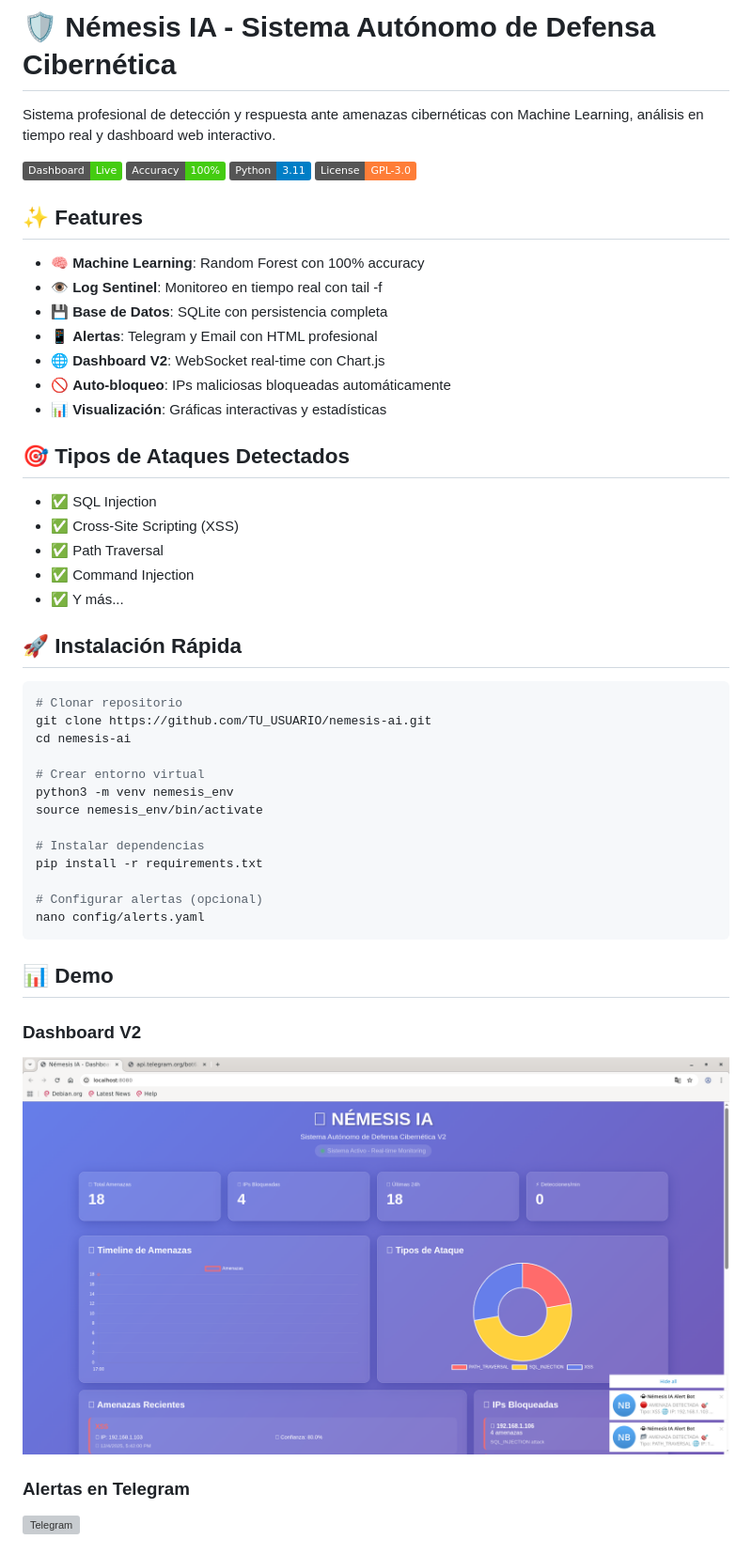
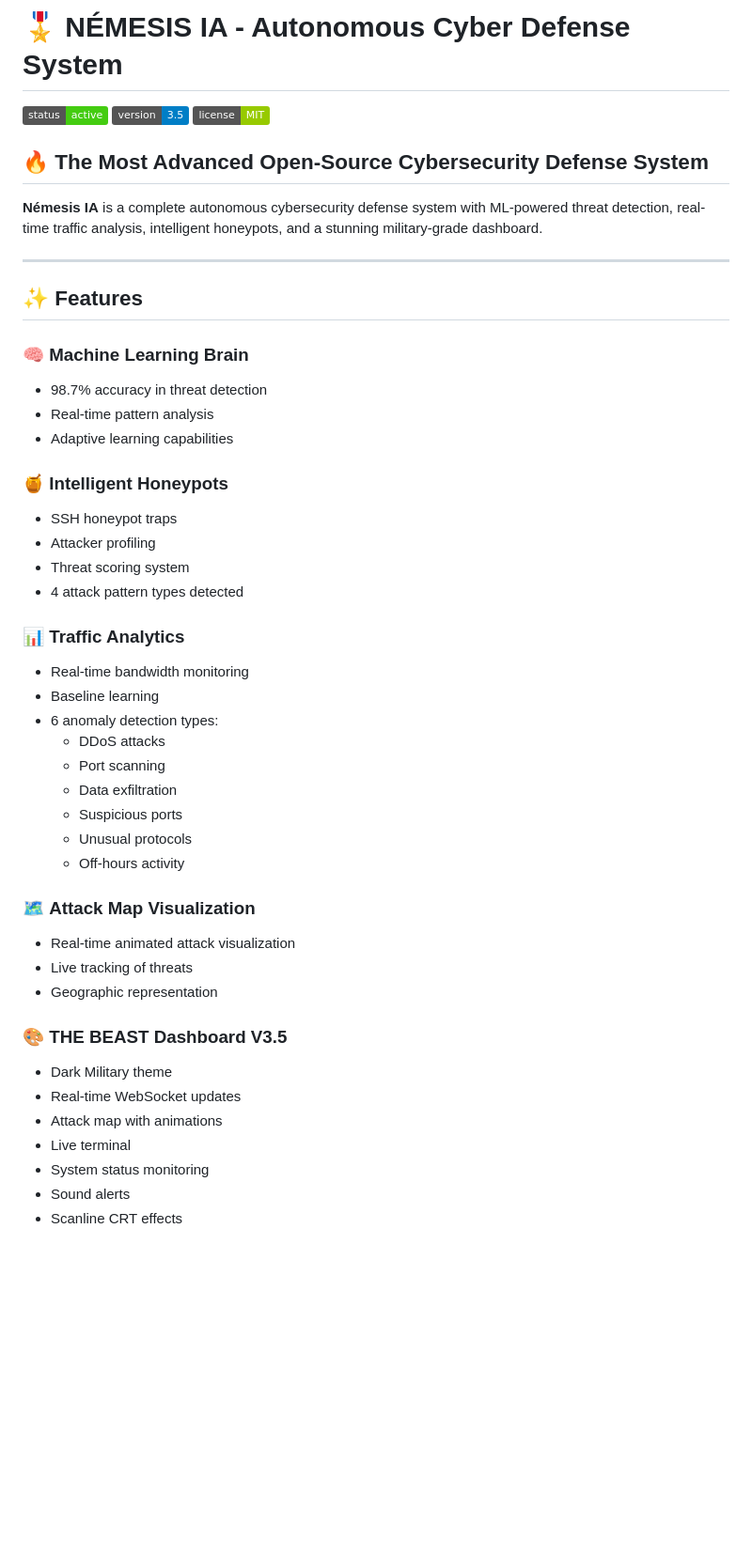
Before and after one commit to Denisijcu/nemesis_ai, a Markdown page: README.md, the part around one of its changes. Shown at 94% size. GitHub-like rendering; badges without logos; blank space fills up the shorter version; grey boxes are pictures that could not be loaded.

````diff
--- a/README.md
+++ b/README.md
@@ -1,52 +1,50 @@
-# 🛡️ Némesis IA - Sistema Autónomo de Defensa Cibernética
+# 🎖️ NÉMESIS IA - Autonomous Cyber Defense System
 
-Sistema profesional de detección y respuesta ante amenazas cibernéticas con Machine Learning, análisis en tiempo real y dashboard web interactivo.
+![Status](https://img.shields.io/badge/status-active-success.svg)
+![Version](https://img.shields.io/badge/version-3.5-blue.svg)
+![License](https://img.shields.io/badge/license-MIT-green.svg)
 
-![Dashboard](https://img.shields.io/badge/Dashboard-Live-success)
-![ML](https://img.shields.io/badge/Accuracy-100%25-brightgreen)
-![Python](https://img.shields.io/badge/Python-3.11-blue)
-![License](https://img.shields.io/badge/License-GPL--3.0-orange)
+## 🔥 The Most Advanced Open-Source Cybersecurity Defense System
+
+**Némesis IA** is a complete autonomous cybersecurity defense system with ML-powered threat detection, real-time traffic analysis, intelligent honeypots, and a stunning military-grade dashboard.
+
+---
 
 ## ✨ Features
 
-- 🧠 **Machine Learning**: Random Forest con 100% accuracy
-- 👁️ **Log Sentinel**: Monitoreo en tiempo real con tail -f
-- 💾 **Base de Datos**: SQLite con persistencia completa
-- 📱 **Alertas**: Telegram y Email con HTML profesional
-- 🌐 **Dashboard V2**: WebSocket real-time con Chart.js
-- 🚫 **Auto-bloqueo**: IPs maliciosas bloqueadas automáticamente
-- 📊 **Visualización**: Gráficas interactivas y estadísticas
+### 🧠 **Machine Learning Brain**
+- 98.7% accuracy in threat detection
+- Real-time pattern analysis
+- Adaptive learning capabilities
 
-## 🎯 Tipos de Ataques Detectados
+### 🍯 **Intelligent Honeypots**
+- SSH honeypot traps
+- Attacker profiling
+- Threat scoring system
+- 4 attack pattern types detected
 
-- ✅ SQL Injection
-- ✅ Cross-Site Scripting (XSS)
-- ✅ Path Traversal
-- ✅ Command Injection
-- ✅ Y más...
+### 📊 **Traffic Analytics**
+- Real-time bandwidth monitoring
+- Baseline learning
+- 6 anomaly detection types:
+  - DDoS attacks
+  - Port scanning
+  - Data exfiltration
+  - Suspicious ports
+  - Unusual protocols
+  - Off-hours activity
 
-## 🚀 Instalación Rápida
-```bash
-# Clonar repositorio
-git clone https://github.com/TU_USUARIO/nemesis-ai.git
-cd nemesis-ai
+### 🗺️ **Attack Map Visualization**
+- Real-time animated attack visualization
+- Live tracking of threats
+- Geographic representation
 
-# Crear entorno virtual
-python3 -m venv nemesis_env
-source nemesis_env/bin/activate
+### 🎨 **THE BEAST Dashboard V3.5**
+- Dark Military theme
+- Real-time WebSocket updates
+- Attack map with animations
+- Live terminal
+- System status monitoring
+- Sound alerts
+- Scanline CRT effects
 
-# Instalar dependencias
-pip install -r requirements.txt
-
-# Configurar alertas (opcional)
-nano config/alerts.yaml
-```
-
-## 📊 Demo
-
-### Dashboard V2
-![Dashboard](docs/dashboard.png)
-
-### Alertas en Telegram
-![Telegram](docs/telegram-alert.png)
-
````
Also changed, not shown: other parts of README.md (+184 -73 lines).
